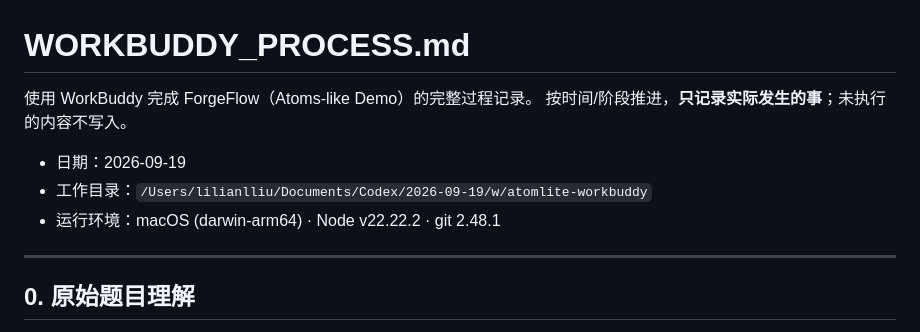
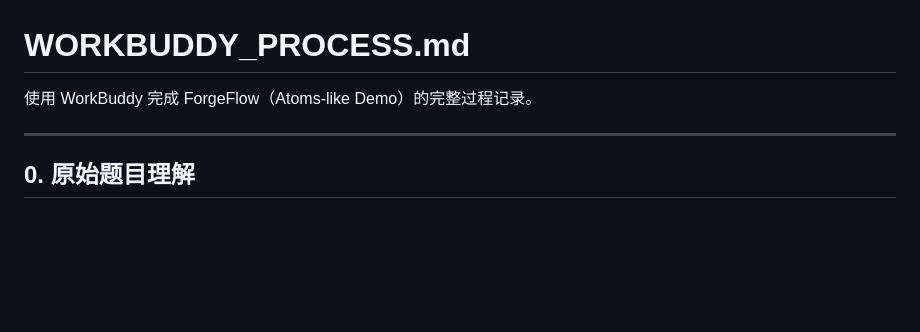
Before and after one commit to liuli1221/forgeflow-atoms-demo, a Markdown page: WORKBUDDY_PROCESS.md, the part around the change. GitHub-like rendering; blank space fills up the shorter version.

```diff
--- a/WORKBUDDY_PROCESS.md
+++ b/WORKBUDDY_PROCESS.md
@@ -1,11 +1,6 @@
 # WORKBUDDY_PROCESS.md
 
 使用 WorkBuddy 完成 ForgeFlow（Atoms-like Demo）的完整过程记录。
-按时间/阶段推进，**只记录实际发生的事**；未执行的内容不写入。
-
-- 日期：2026-09-19
-- 工作目录：`/Users/lilianlliu/Documents/Codex/2026-09-19/w/atomlite-workbuddy`
-- 运行环境：macOS (darwin-arm64) · Node v22.22.2 · git 2.48.1
 
 ---
 
```
